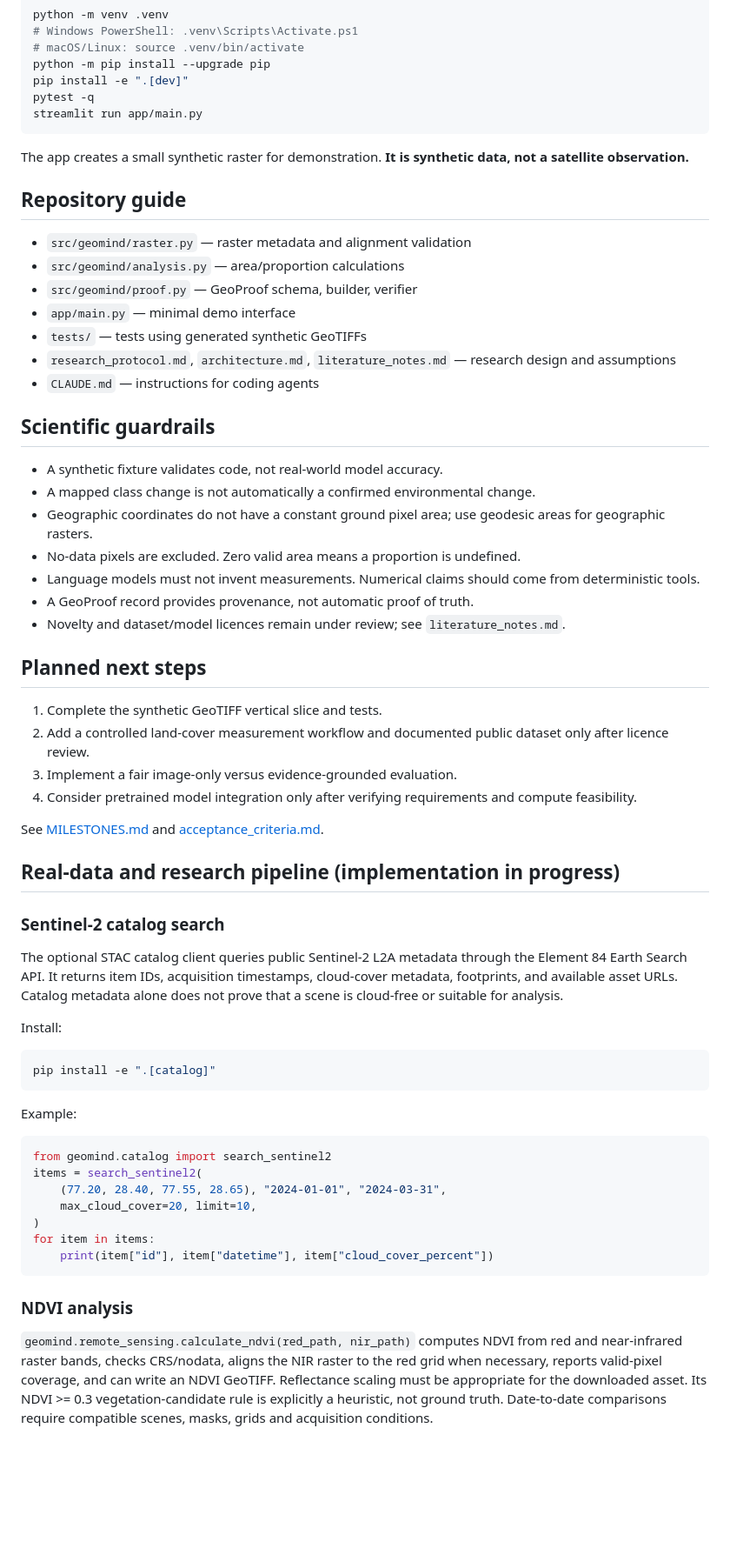
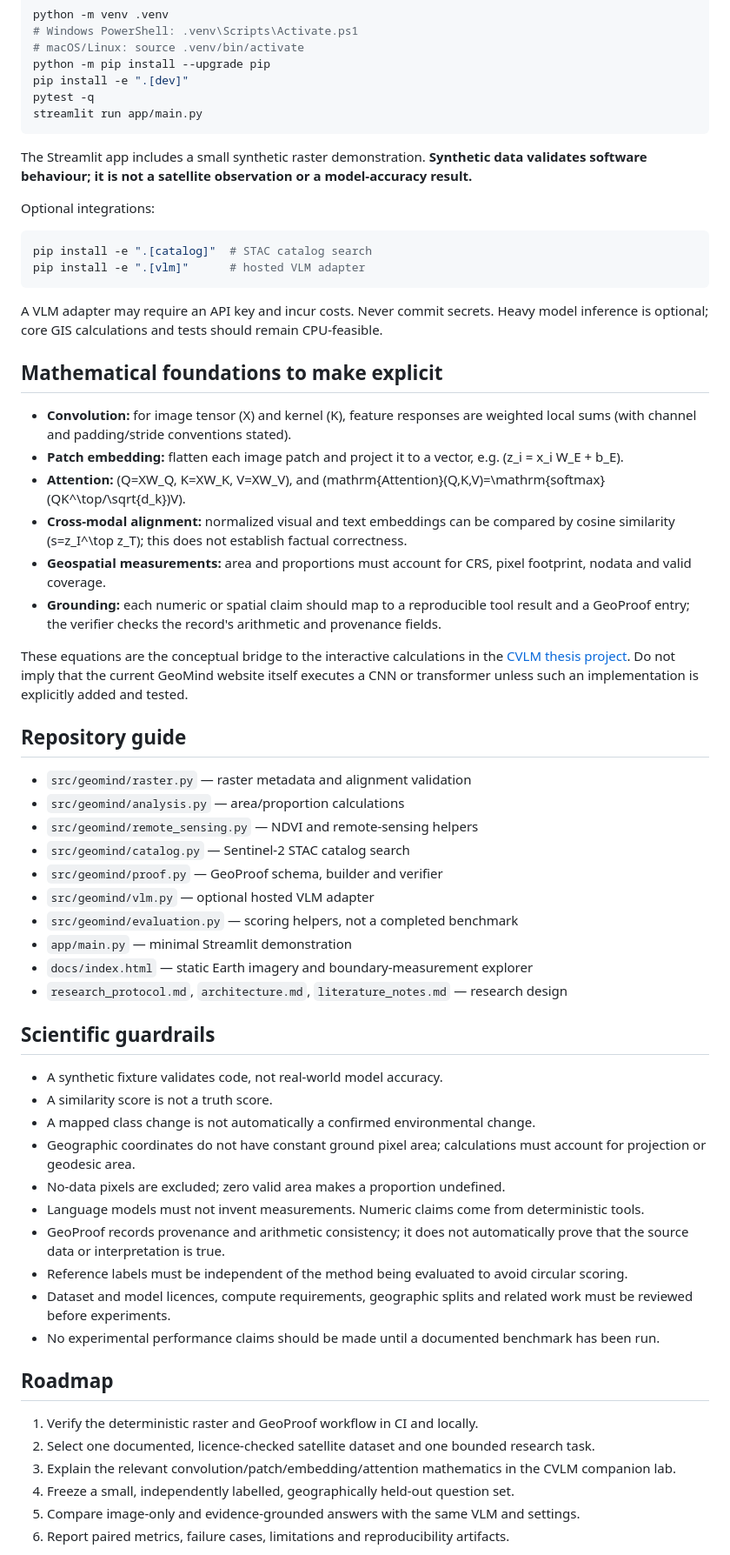
Before and after one commit to lm712-snu/geomind, a Markdown page: README.md, the part around one of its changes. Shown at 87% size. Rendered like a GitHub page; blank space fills up the shorter version.

Commit message:
Align GeoMind README with CVLM thesis research

````diff
--- a/README.md
+++ b/README.md
@@ -29,64 +55,60 @@ pytest -q
 streamlit run app/main.py
 ```
 
-The app creates a small synthetic raster for demonstration. **It is synthetic data, not a satellite observation.**
+The Streamlit app includes a small synthetic raster demonstration. **Synthetic data validates software behaviour; it is not a satellite observation or a model-accuracy result.**
+
+Optional integrations:
+
+```bash
+pip install -e ".[catalog]"  # STAC catalog search
+pip install -e ".[vlm]"      # hosted VLM adapter
+```
+
+A VLM adapter may require an API key and incur costs. Never commit secrets. Heavy model inference is optional; core GIS calculations and tests should remain CPU-feasible.
+
+## Mathematical foundations to make explicit
+
+- **Convolution:** for image tensor (X) and kernel (K), feature responses are weighted local sums (with channel and padding/stride conventions stated).
+- **Patch embedding:** flatten each image patch and project it to a vector, e.g. (z_i = x_i W_E + b_E).
+- **Attention:** (Q=XW_Q, K=XW_K, V=XW_V), and (mathrm{Attention}(Q,K,V)=\mathrm{softmax}(QK^\top/\sqrt{d_k})V).
+- **Cross-modal alignment:** normalized visual and text embeddings can be compared by cosine similarity (s=z_I^\top z_T); this does not establish factual correctness.
+- **Geospatial measurements:** area and proportions must account for CRS, pixel footprint, nodata and valid coverage.
+- **Grounding:** each numeric or spatial claim should map to a reproducible tool result and a GeoProof entry; the verifier checks the record's arithmetic and provenance fields.
+
+These equations are the conceptual bridge to the interactive calculations in the [CVLM thesis project](https://github.com/lm712-snu/cvlm-thesis). Do not imply that the current GeoMind website itself executes a CNN or transformer unless such an implementation is explicitly added and tested.
 
 ## Repository guide
+
 - `src/geomind/raster.py` — raster metadata and alignment validation
 - `src/geomind/analysis.py` — area/proportion calculations
-- `src/geomind/proof.py` — GeoProof schema, builder, verifier
-- `app/main.py` — minimal demo interface
-- `tests/` — tests using generated synthetic GeoTIFFs
-- `research_protocol.md`, `architecture.md`, `literature_notes.md` — research design and assumptions
-- `CLAUDE.md` — instructions for coding agents
+- `src/geomind/remote_sensing.py` — NDVI and remote-sensing helpers
+- `src/geomind/catalog.py` — Sentinel-2 STAC catalog search
+- `src/geomind/proof.py` — GeoProof schema, builder and verifier
+- `src/geomind/vlm.py` — optional hosted VLM adapter
+- `src/geomind/evaluation.py` — scoring helpers, not a completed benchmark
+- `app/main.py` — minimal Streamlit demonstration
+- `docs/index.html` — static Earth imagery and boundary-measurement explorer
+- `research_protocol.md`, `architecture.md`, `literature_notes.md` — research design
 
 ## Scientific guardrails
+
 - A synthetic fixture validates code, not real-world model accuracy.
+- A similarity score is not a truth score.
 - A mapped class change is not automatically a confirmed environmental change.
-- Geographic coordinates do not have a constant ground pixel area; use geodesic areas for geographic rasters.
-- No-data pixels are excluded. Zero valid area means a proportion is undefined.
-- Language models must not invent measurements. Numerical claims should come from deterministic tools.
-- A GeoProof record provides provenance, not automatic proof of truth.
-- Novelty and dataset/model licences remain under review; see `literature_notes.md`.
+- Geographic coordinates do not have constant ground pixel area; calculations must account for projection or geodesic area.
+- No-data pixels are excluded; zero valid area makes a proportion undefined.
+- Language models must not invent measurements. Numeric claims come from deterministic tools.
+- GeoProof records provenance and arithmetic consistency; it does not automatically prove that the source data or interpretation is true.
+- Reference labels must be independent of the method being evaluated to avoid circular scoring.
+- Dataset and model licences, compute requirements, geographic splits and related work must be reviewed before experiments.
+- No experimental performance claims should be made until a documented benchmark has been run.
 
-## Planned next steps
-1. Complete the synthetic GeoTIFF vertical slice and tests.
-2. Add a controlled land-cover measurement workflow and documented public dataset only after licence review.
-3. Implement a fair image-only versus evidence-grounded evaluation.
-4. Consider pretrained model integration only after verifying requirements and compute feasibility.
+## Roadmap
 
-See [MILESTONES.md](MILESTONES.md) and [acceptance_criteria.md](acceptance_criteria.md).
+1. Verify the deterministic raster and GeoProof workflow in CI and locally.
+2. Select one documented, licence-checked satellite dataset and one bounded research task.
+3. Explain the relevant convolution/patch/embedding/attention mathematics in the CVLM companion lab.
+4. Freeze a small, independently labelled, geographically held-out question set.
+5. Compare image-only and evidence-grounded answers with the same VLM and settings.
+6. Report paired metrics, failure cases, limitations and reproducibility artifacts.
 
-
-## Real-data and research pipeline (implementation in progress)
-
-### Sentinel-2 catalog search
-The optional STAC catalog client queries public Sentinel-2 L2A metadata through the
-Element 84 Earth Search API. It returns item IDs, acquisition timestamps, cloud-cover
-metadata, footprints, and available asset URLs. Catalog metadata alone does not
-prove that a scene is cloud-free or suitable for analysis.
-
-Install:
-```bash
-pip install -e ".[catalog]"
-```
-
-Example:
-```python
-from geomind.catalog import search_sentinel2
-items = search_sentinel2(
-    (77.20, 28.40, 77.55, 28.65), "2024-01-01", "2024-03-31",
-    max_cloud_cover=20, limit=10,
-)
-for item in items:
-    print(item["id"], item["datetime"], item["cloud_cover_percent"])
-```
-
-### NDVI analysis
-`geomind.remote_sensing.calculate_ndvi(red_path, nir_path)` computes NDVI from
-red and near-infrared raster bands, checks CRS/nodata, aligns the NIR raster to the
-red grid when necessary, reports valid-pixel coverage, and can write an NDVI GeoTIFF.
-Reflectance scaling must be appropriate for the downloaded asset. Its NDVI >= 0.3
-vegetation-candidate rule is explicitly a heuristic, not ground truth. Date-to-date
-comparisons require compatible scenes, masks, grids and acquisition conditions.
-
````
Also changed, not shown: other parts of README.md (+38 -34 lines).
